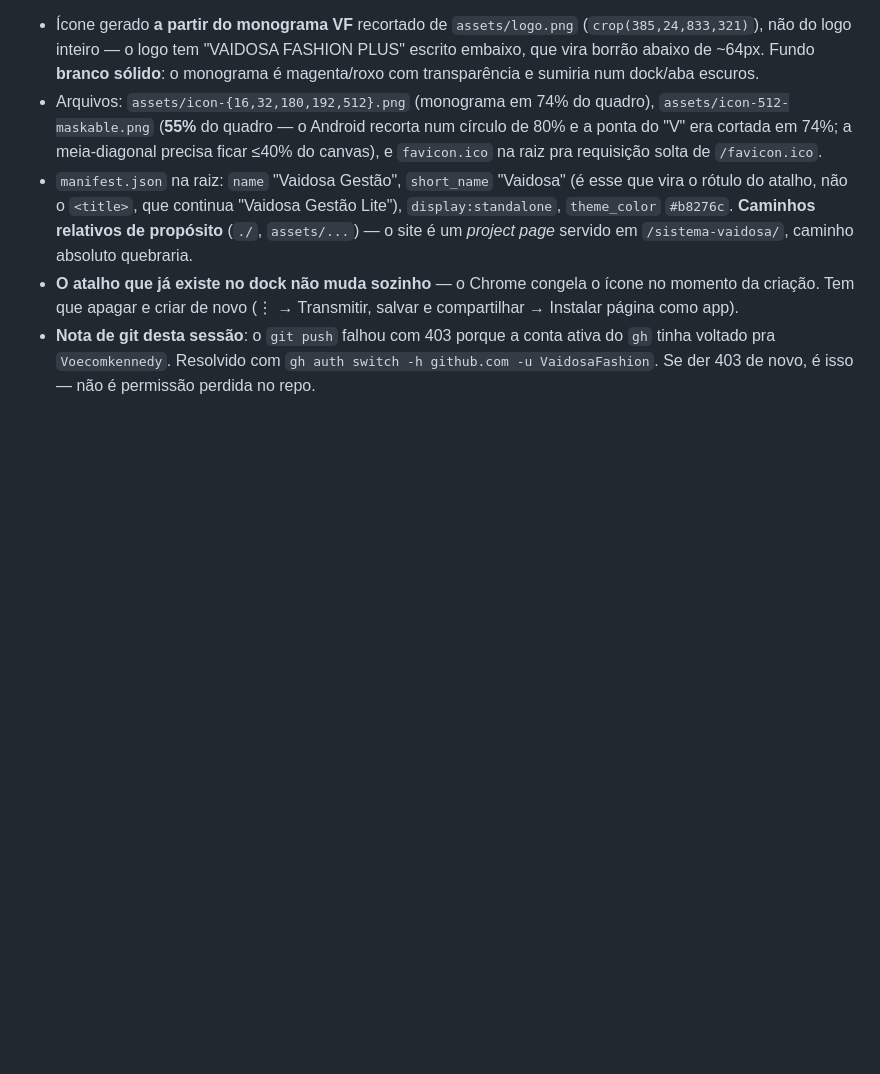
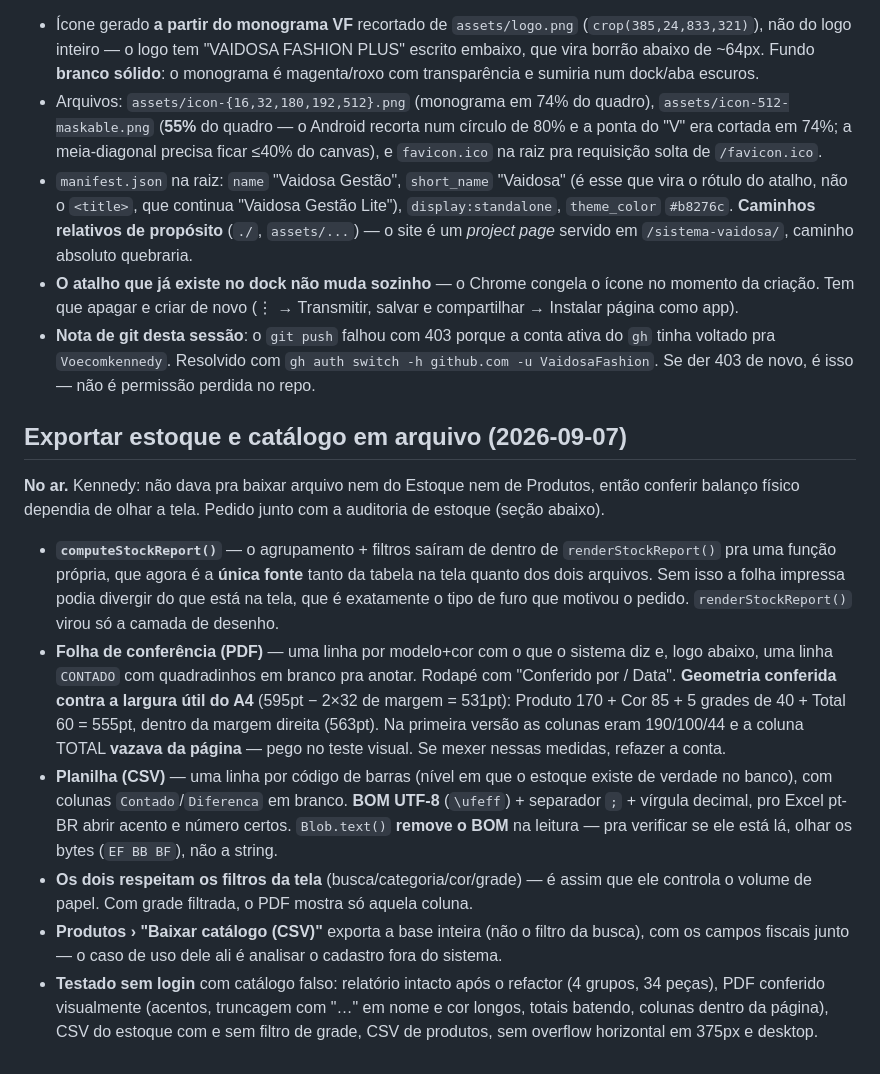
Before and after one commit to VaidosaFashion/sistema-vaidosa, a Markdown page: CLAUDE.md, the part around the change. Rendered like a GitHub page; blank space fills up the shorter version.

Commit message:
Documenta exportacao de estoque e catalogo
Co-Authored-By: Claude Opus 5 <noreply@anthropic.com>

```diff
--- a/CLAUDE.md
+++ b/CLAUDE.md
@@ -445,3 +445,14 @@ Ao mexer no visual da etiqueta é obrigatório mexer nos **três** lugares: o CS
 - `manifest.json` na raiz: `name` "Vaidosa Gestão", `short_name` "Vaidosa" (é esse que vira o rótulo do atalho, não o `<title>`, que continua "Vaidosa Gestão Lite"), `display:standalone`, `theme_color` `#b8276c`. **Caminhos relativos de propósito** (`./`, `assets/...`) — o site é um *project page* servido em `/sistema-vaidosa/`, caminho absoluto quebraria.
 - **O atalho que já existe no dock não muda sozinho** — o Chrome congela o ícone no momento da criação. Tem que apagar e criar de novo (⋮ → Transmitir, salvar e compartilhar → Instalar página como app).
 - **Nota de git desta sessão**: o `git push` falhou com 403 porque a conta ativa do `gh` tinha voltado pra `Voecomkennedy`. Resolvido com `gh auth switch -h github.com -u VaidosaFashion`. Se der 403 de novo, é isso — não é permissão perdida no repo.
+
+## Exportar estoque e catálogo em arquivo (2026-09-07)
+
+**No ar.** Kennedy: não dava pra baixar arquivo nem do Estoque nem de Produtos, então conferir balanço físico dependia de olhar a tela. Pedido junto com a auditoria de estoque (seção abaixo).
+
+- **`computeStockReport()`** — o agrupamento + filtros saíram de dentro de `renderStockReport()` pra uma função própria, que agora é a **única fonte** tanto da tabela na tela quanto dos dois arquivos. Sem isso a folha impressa podia divergir do que está na tela, que é exatamente o tipo de furo que motivou o pedido. `renderStockReport()` virou só a camada de desenho.
+- **Folha de conferência (PDF)** — uma linha por modelo+cor com o que o sistema diz e, logo abaixo, uma linha `CONTADO` com quadradinhos em branco pra anotar. Rodapé com "Conferido por / Data". **Geometria conferida contra a largura útil do A4** (595pt − 2×32 de margem = 531pt): Produto 170 + Cor 85 + 5 grades de 40 + Total 60 = 555pt, dentro da margem direita (563pt). Na primeira versão as colunas eram 190/100/44 e a coluna TOTAL **vazava da página** — pego no teste visual. Se mexer nessas medidas, refazer a conta.
+- **Planilha (CSV)** — uma linha por código de barras (nível em que o estoque existe de verdade no banco), com colunas `Contado`/`Diferenca` em branco. **BOM UTF-8** (`\ufeff`) + separador `;` + vírgula decimal, pro Excel pt-BR abrir acento e número certos. `Blob.text()` **remove o BOM** na leitura — pra verificar se ele está lá, olhar os bytes (`EF BB BF`), não a string.
+- **Os dois respeitam os filtros da tela** (busca/categoria/cor/grade) — é assim que ele controla o volume de papel. Com grade filtrada, o PDF mostra só aquela coluna.
+- **Produtos › "Baixar catálogo (CSV)"** exporta a base inteira (não o filtro da busca), com os campos fiscais junto — o caso de uso dele ali é analisar o cadastro fora do sistema.
+- **Testado sem login** com catálogo falso: relatório intacto após o refactor (4 grupos, 34 peças), PDF conferido visualmente (acentos, truncagem com "…" em nome e cor longos, totais batendo, colunas dentro da página), CSV do estoque com e sem filtro de grade, CSV de produtos, sem overflow horizontal em 375px e desktop.
```
